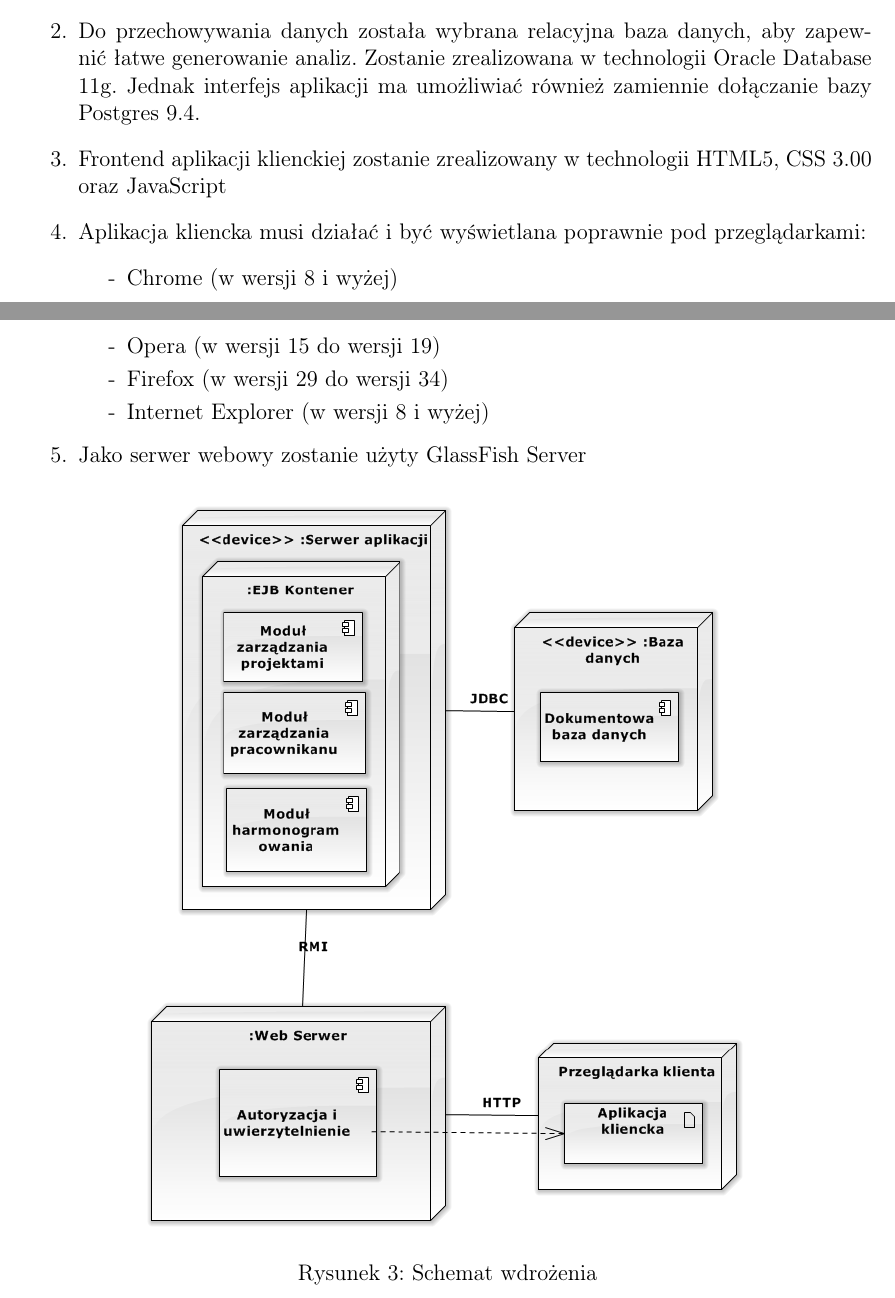
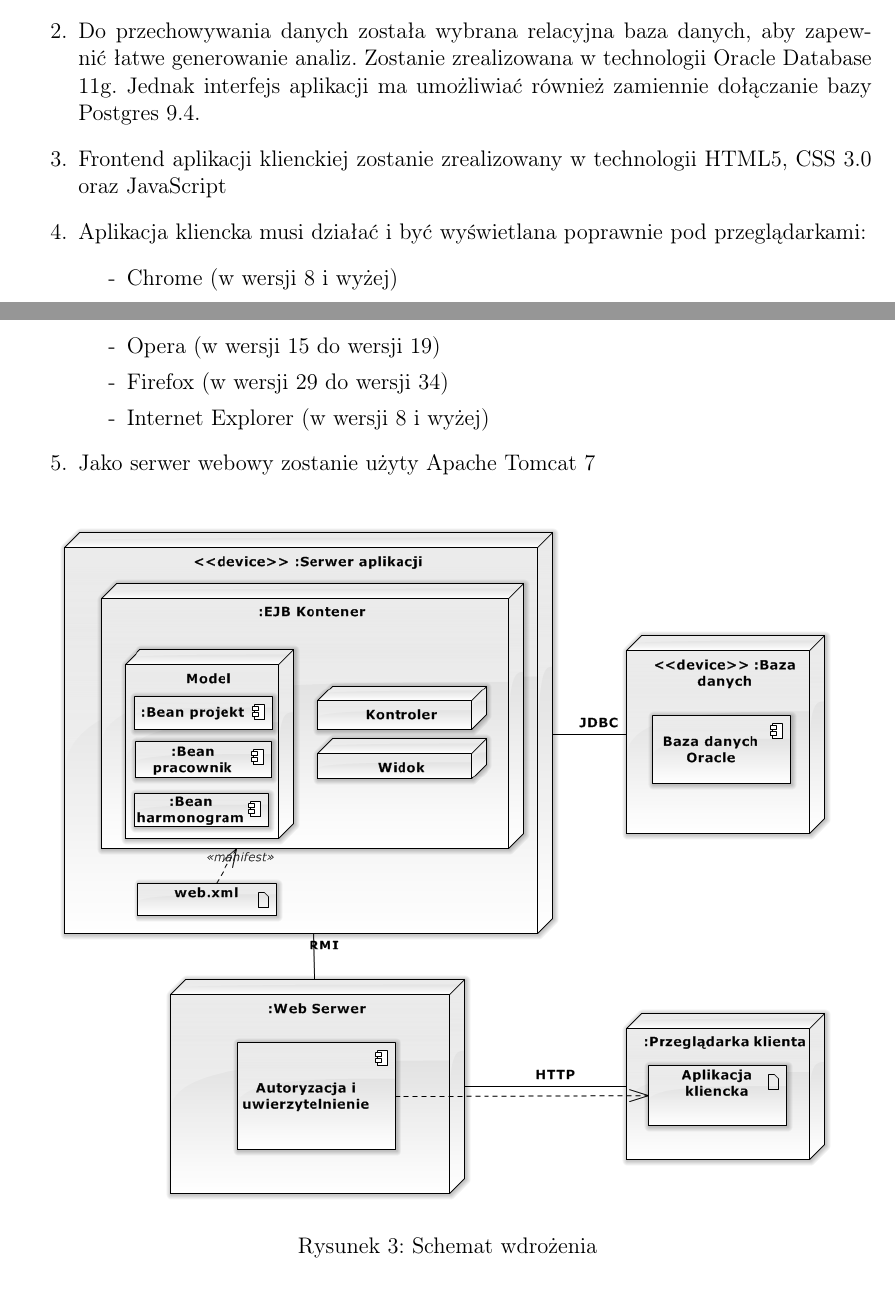
Before and after one commit to kkucharc/APSI, a LaTeX document (main.tex, which reads tex/033_wymagania_techniczne.tex): two parts of pages 27 and 28 of 28, joined at a grey line, cut so that both start at the same text. Compiled offline with pdfLaTeX.

Commit message:
Zmiana rysunku wdrożenia

```diff
--- a/tex/033_wymagania_techniczne.tex
+++ b/tex/033_wymagania_techniczne.tex
@@ -26,7 +26,7 @@ System zostanie stworzony za pomocą wyszczególnionych w podrozdziale technolog
 \begin{enumerate}
 	\item Aplikacja zostanie zrealizowana za pomocą technologii Java EE z użyciem frameworka Spring, który umożliwia tworzenie systemów zgodnie z architekturą MVC.
 	\item Do przechowywania danych została wybrana relacyjna baza danych, aby zapewnić łatwe generowanie analiz. Zostanie zrealizowana w technologii Oracle Database 11g. Jednak interfejs aplikacji ma umożliwiać również zamiennie dołączanie bazy Postgres 9.4.
-	\item Frontend aplikacji klienckiej zostanie zrealizowany w technologii HTML5, CSS 3.00 oraz JavaScript
+	\item Frontend aplikacji klienckiej zostanie zrealizowany w technologii HTML5, CSS 3.0 oraz JavaScript
 	\item Aplikacja kliencka musi działać i być wyświetlana poprawnie pod przeglądarkami:
 	\begin{itemize}
 	 \item[-] Chrome (w wersji 8 i wyżej)
@@ -34,12 +34,12 @@ System zostanie stworzony za pomocą wyszczególnionych w podrozdziale technolog
 	 \item[-] Firefox (w wersji 29 do wersji 34)
 	 \item[-] Internet Explorer (w wersji 8 i wyżej)
 	 \end{itemize}
-	\item Jako serwer webowy zostanie użyty GlassFish Server
+	\item Jako serwer webowy zostanie użyty Apache Tomcat 7
 \end{enumerate}
 
 \begin{figure}[H]
     \centering
-	\includegraphics[scale=0.7]{deployment/Deploymentdiagram1}
+	\includegraphics[scale=0.7]{deployment/Deploymentdiagram1_1}
     \caption{Schemat wdrożenia}
     \label{fig:Deploymentdiagram1}
 \end{figure}
```
Also changed, not shown: diagramy/deployment/Deploymentdiagram1_1.png (added), main.pdf, 1 other file.
